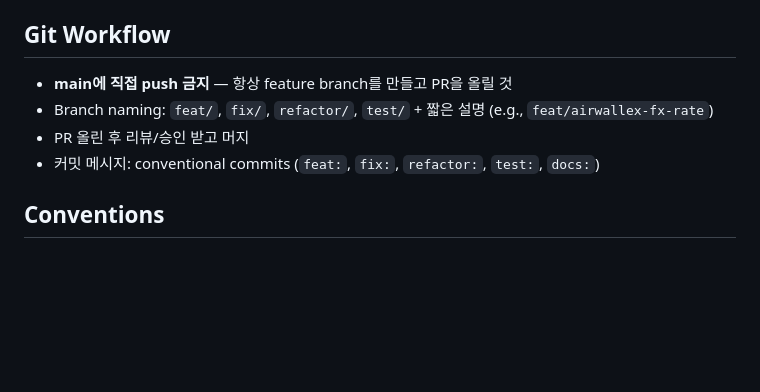
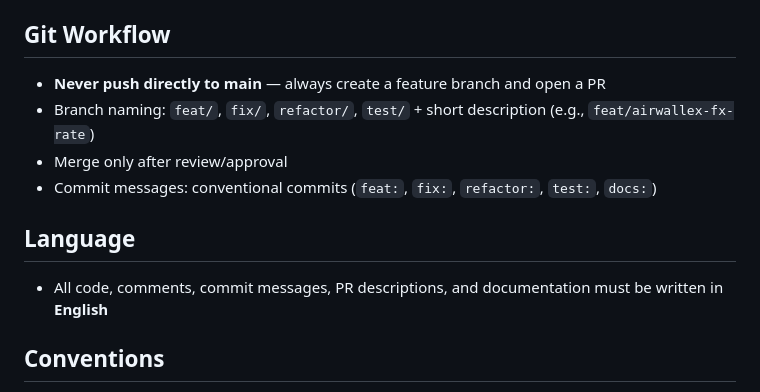
Before and after one commit to BufferLine/backoffice, a Markdown page: CLAUDE.md, the part around the change. Rendered like a GitHub page; blank space fills up the shorter version.

Commit message:
docs: enforce English for all documentation and code artifacts
Co-Authored-By: Claude Opus 4.6 (1M context) <noreply@anthropic.com>

```diff
--- a/CLAUDE.md
+++ b/CLAUDE.md
@@ -104,10 +104,14 @@ See `.env.example`. Key vars:
 
 ## Git Workflow
 
-- **main에 직접 push 금지** — 항상 feature branch를 만들고 PR을 올릴 것
-- Branch naming: `feat/`, `fix/`, `refactor/`, `test/` + 짧은 설명 (e.g., `feat/airwallex-fx-rate`)
-- PR 올린 후 리뷰/승인 받고 머지
-- 커밋 메시지: conventional commits (`feat:`, `fix:`, `refactor:`, `test:`, `docs:`)
+- **Never push directly to main** — always create a feature branch and open a PR
+- Branch naming: `feat/`, `fix/`, `refactor/`, `test/` + short description (e.g., `feat/airwallex-fx-rate`)
+- Merge only after review/approval
+- Commit messages: conventional commits (`feat:`, `fix:`, `refactor:`, `test:`, `docs:`)
+
+## Language
+
+- All code, comments, commit messages, PR descriptions, and documentation must be written in **English**
 
 ## Conventions
 
```
